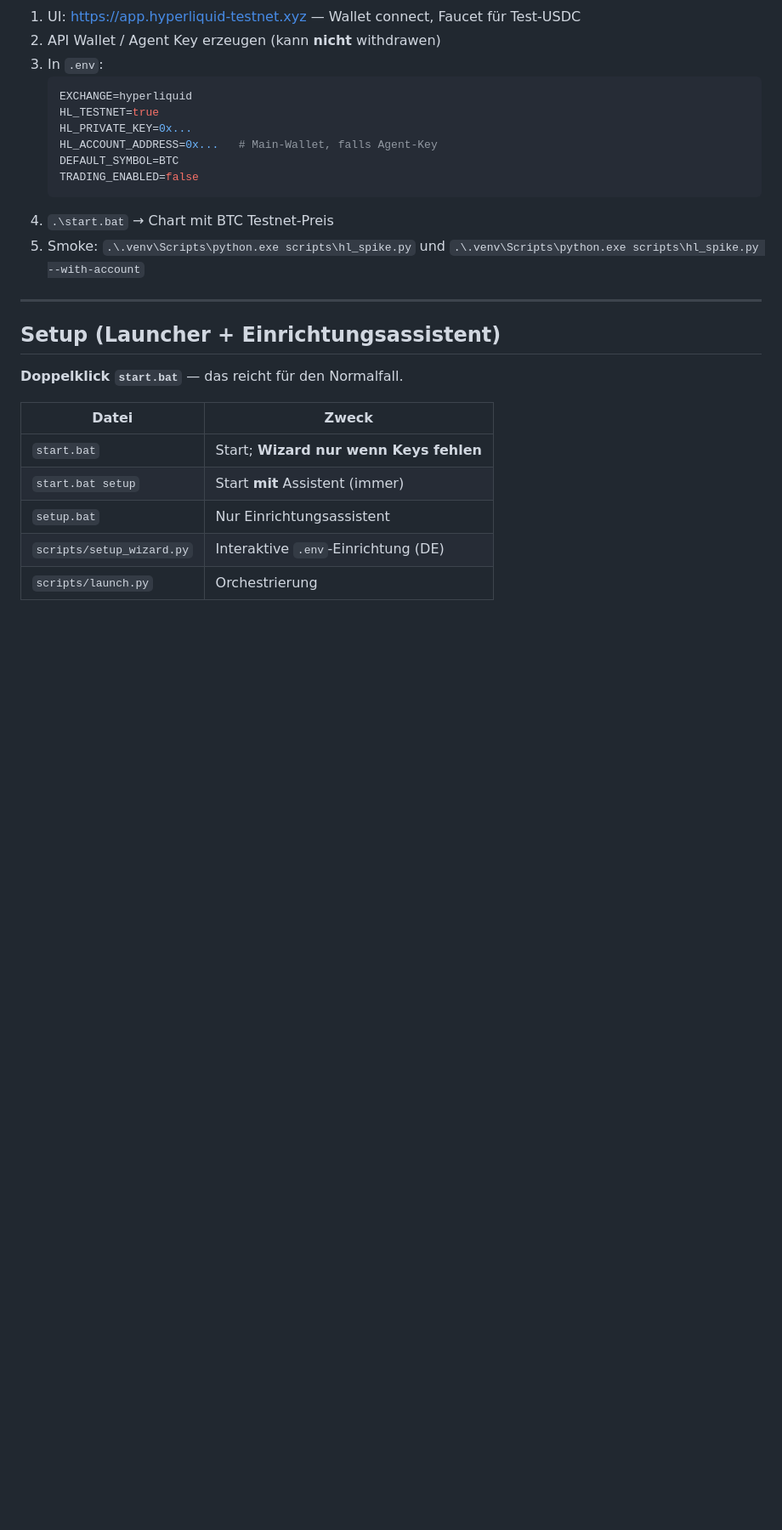
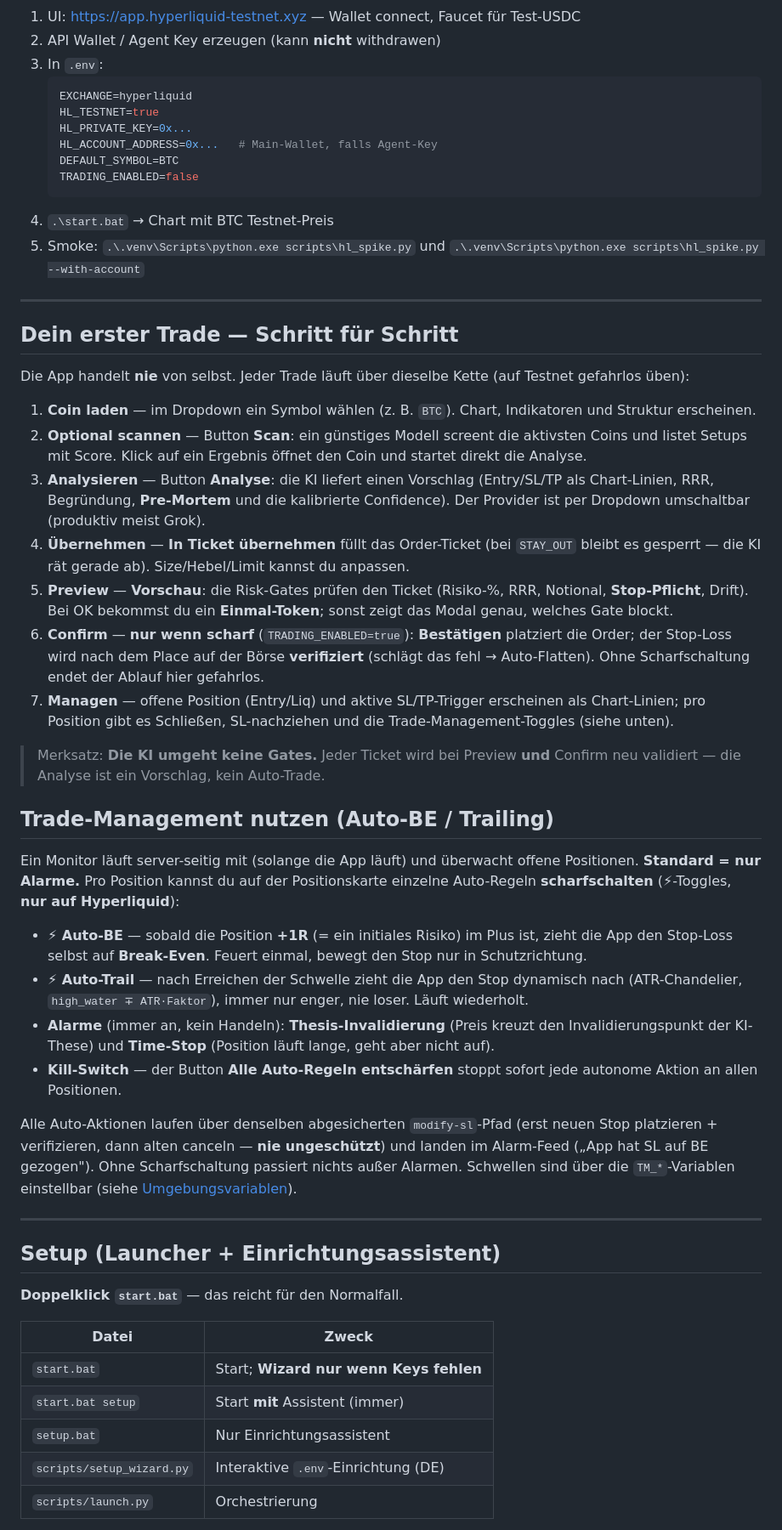
Before and after one commit to Chap0815/ObsidianLiveTrader, a Markdown page: README.md, the part around one of its changes. Shown at 85% size. Drawn GitHub-style; blank space fills up the shorter version.

````diff
--- a/README.md
+++ b/README.md
@@ -19,6 +39,33 @@ Lokale FastAPI-App für **Hyperliquid** (Default: **Testnet**) und optional **ME
    ```
 4. `.\start.bat` → Chart mit BTC Testnet-Preis
 5. Smoke: `.\.venv\Scripts\python.exe scripts\hl_spike.py` und `.\.venv\Scripts\python.exe scripts\hl_spike.py --with-account`
+
+---
+
+## Dein erster Trade — Schritt für Schritt
+
+Die App handelt **nie** von selbst. Jeder Trade läuft über dieselbe Kette (auf Testnet gefahrlos üben):
+
+1. **Coin laden** — im Dropdown ein Symbol wählen (z. B. `BTC`). Chart, Indikatoren und Struktur erscheinen.
+2. **Optional scannen** — Button **Scan**: ein günstiges Modell screent die aktivsten Coins und listet Setups mit Score. Klick auf ein Ergebnis öffnet den Coin und startet direkt die Analyse.
+3. **Analysieren** — Button **Analyse**: die KI liefert einen Vorschlag (Entry/SL/TP als Chart-Linien, RRR, Begründung, **Pre-Mortem** und die kalibrierte Confidence). Der Provider ist per Dropdown umschaltbar (produktiv meist Grok).
+4. **Übernehmen** — **In Ticket übernehmen** füllt das Order-Ticket (bei `STAY_OUT` bleibt es gesperrt — die KI rät gerade ab). Size/Hebel/Limit kannst du anpassen.
+5. **Preview** — **Vorschau**: die Risk-Gates prüfen den Ticket (Risiko-%, RRR, Notional, **Stop-Pflicht**, Drift). Bei OK bekommst du ein **Einmal-Token**; sonst zeigt das Modal genau, welches Gate blockt.
+6. **Confirm** — **nur wenn scharf** (`TRADING_ENABLED=true`): **Bestätigen** platziert die Order; der Stop-Loss wird nach dem Place auf der Börse **verifiziert** (schlägt das fehl → Auto-Flatten). Ohne Scharfschaltung endet der Ablauf hier gefahrlos.
+7. **Managen** — offene Position (Entry/Liq) und aktive SL/TP-Trigger erscheinen als Chart-Linien; pro Position gibt es Schließen, SL-nachziehen und die Trade-Management-Toggles (siehe unten).
+
+> Merksatz: **Die KI umgeht keine Gates.** Jeder Ticket wird bei Preview **und** Confirm neu validiert — die Analyse ist ein Vorschlag, kein Auto-Trade.
+
+## Trade-Management nutzen (Auto-BE / Trailing)
+
+Ein Monitor läuft server-seitig mit (solange die App läuft) und überwacht offene Positionen. **Standard = nur Alarme.** Pro Position kannst du auf der Positionskarte einzelne Auto-Regeln **scharfschalten** (⚡-Toggles, **nur auf Hyperliquid**):
+
+- **⚡ Auto-BE** — sobald die Position **+1R** (= ein initiales Risiko) im Plus ist, zieht die App den Stop-Loss selbst auf **Break-Even**. Feuert einmal, bewegt den Stop nur in Schutzrichtung.
+- **⚡ Auto-Trail** — nach Erreichen der Schwelle zieht die App den Stop dynamisch nach (ATR-Chandelier, `high_water ∓ ATR·Faktor`), immer nur enger, nie loser. Läuft wiederholt.
+- **Alarme** (immer an, kein Handeln): **Thesis-Invalidierung** (Preis kreuzt den Invalidierungspunkt der KI-These) und **Time-Stop** (Position läuft lange, geht aber nicht auf).
+- **Kill-Switch** — der Button **Alle Auto-Regeln entschärfen** stoppt sofort jede autonome Aktion an allen Positionen.
+
+Alle Auto-Aktionen laufen über denselben abgesicherten `modify-sl`-Pfad (erst neuen Stop platzieren + verifizieren, dann alten canceln — **nie ungeschützt**) und landen im Alarm-Feed („App hat SL auf BE gezogen"). Ohne Scharfschaltung passiert nichts außer Alarmen. Schwellen sind über die `TM_*`-Variablen einstellbar (siehe [Umgebungsvariablen](#umgebungsvariablen-env)).
 
 ---
 
````
Also changed, not shown: other parts of README.md (+52 -41 lines).
